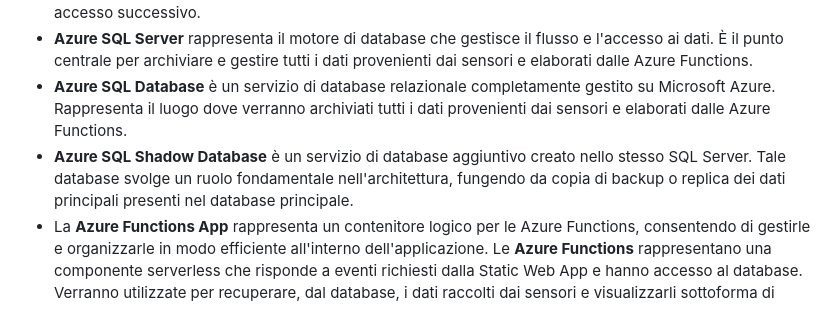
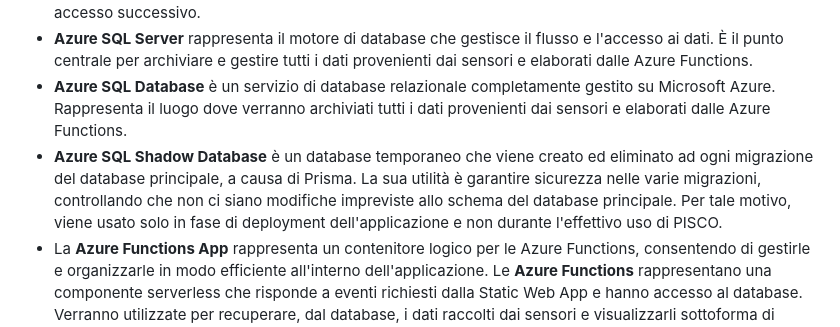
Before and after one commit to AngeloSantangelo/PISCO, a Markdown page: README.md, the part around the change. Rendered like a GitHub page.

```diff
--- a/README.md
+++ b/README.md
@@ -18,7 +18,7 @@ PISCO è un sistema Cloud-based che sfrutta le tecnologie Internet of Things (Io
 - __Azure Stream Analytics Job__ invia i dati elaborati ad Azure SQL Database, dove verranno archiviati per un accesso successivo.
 - __Azure SQL Server__ rappresenta il motore di database che gestisce il flusso e l'accesso ai dati. È il punto centrale per archiviare e gestire tutti i dati provenienti dai sensori e elaborati dalle Azure Functions.
 - __Azure SQL Database__ è un servizio di database relazionale completamente gestito su Microsoft Azure. Rappresenta il luogo dove verranno archiviati tutti i dati provenienti dai sensori e elaborati dalle Azure Functions.
-- __Azure SQL Shadow Database__ è un servizio di database aggiuntivo creato nello stesso SQL Server. Tale database svolge un ruolo fondamentale nell'architettura, fungendo da copia di backup o replica dei dati principali presenti nel database principale.
+- __Azure SQL Shadow Database__ è un database temporaneo che viene creato ed eliminato ad ogni migrazione del database principale, a causa di Prisma. La sua utilità è garantire sicurezza nelle varie migrazioni, controllando che non ci siano modifiche impreviste allo schema del database principale. Per tale motivo, viene usato solo in fase di deployment dell'applicazione e non durante l'effettivo uso di PISCO.
 - La __Azure Functions App__ rappresenta un contenitore logico per le Azure Functions, consentendo di gestirle e organizzarle in modo efficiente all'interno dell'applicazione. Le __Azure Functions__ rappresentano una componente serverless che risponde a eventi richiesti dalla Static Web App e hanno accesso al database. Verranno utilizzate per recuperare, dal database, i dati raccolti dai sensori e visualizzarli sottoforma di grafici all'interno della pagina web.
 - Per supportare la Azure Function App, è necessario uno __Storage Account__, che fornisce lo storage persistente per i dati e le risorse utilizzate dalle funzioni serverless. Lo Storage Account contribuisce alla gestione affidabile dei dati e degli asset necessari per il corretto funzionamento delle funzioni all'interno dell'architettura cloud.
 - La __Azure Static Web App__ è il componente che ospita l'applicazione web e offre un'architettura serverless. L'utente interagisce con l'applicazione inviando richieste come creazione ed eliminazione di pullman e sensori, le quali vengono gestite tramite le Azure Functions.
```
